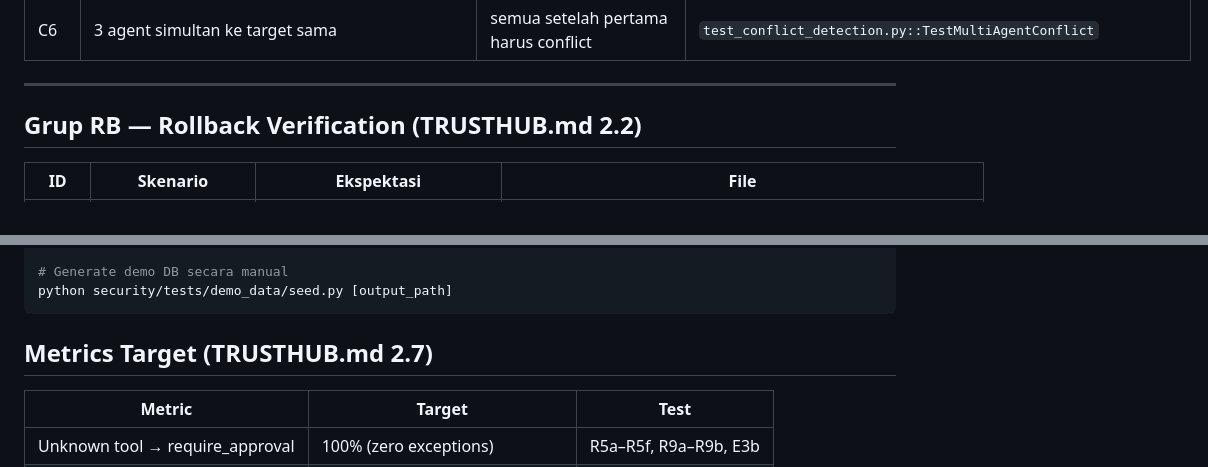
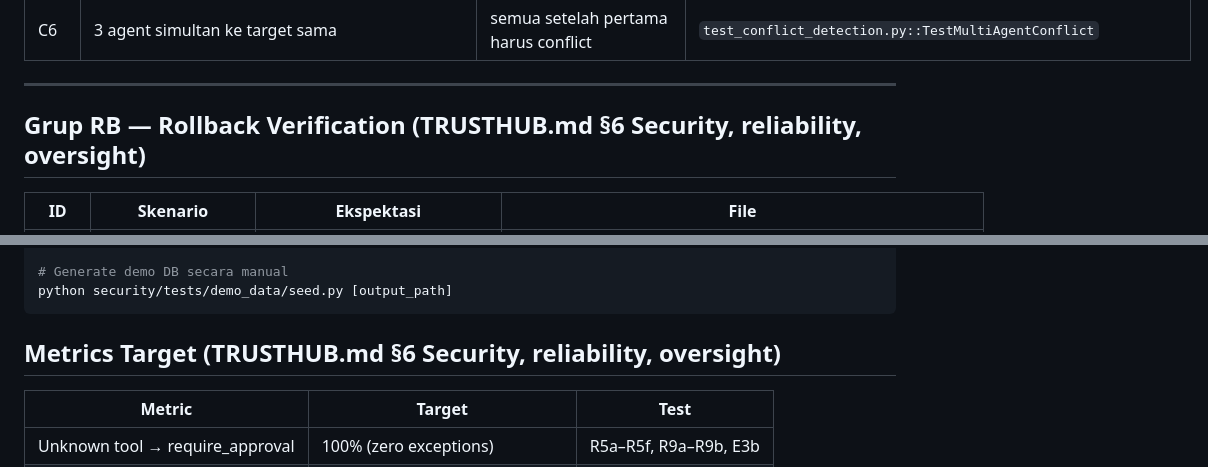
Before and after one commit to DhikaSusheno/TrustHUB, a Markdown page: security/TEST_SCENARIOS.md, 2 parts joined by grey strips. GitHub-like rendering.

````diff
--- a/security/TEST_SCENARIOS.md
+++ b/security/TEST_SCENARIOS.md
@@ -52,7 +52,7 @@ Sumber kebenaran: [`TRUSTHUB.md`](../TRUSTHUB.md) section 2.5, 4.4, 4.5.
 
 ---
 
-## Grup RB — Rollback Verification (TRUSTHUB.md 2.2)
+## Grup RB — Rollback Verification (TRUSTHUB.md §6 Security, reliability, oversight)
 
 | ID | Skenario | Ekspektasi | File |
 |---|---|---|---|
@@ -185,7 +185,7 @@ pytest security/tests/test_demo_reliability.py -v -k "timing or performance or R
 python security/tests/demo_data/seed.py [output_path]
 ```
 
-## Metrics Target (TRUSTHUB.md 2.7)
+## Metrics Target (TRUSTHUB.md §6 Security, reliability, oversight)
 
 | Metric | Target | Test |
 |---|---|---|
````
Also changed, not shown: other parts of security/TEST_SCENARIOS.md (+6 -6 lines), frontend/DESIGN_SYSTEM.md (+10 -10 lines).
